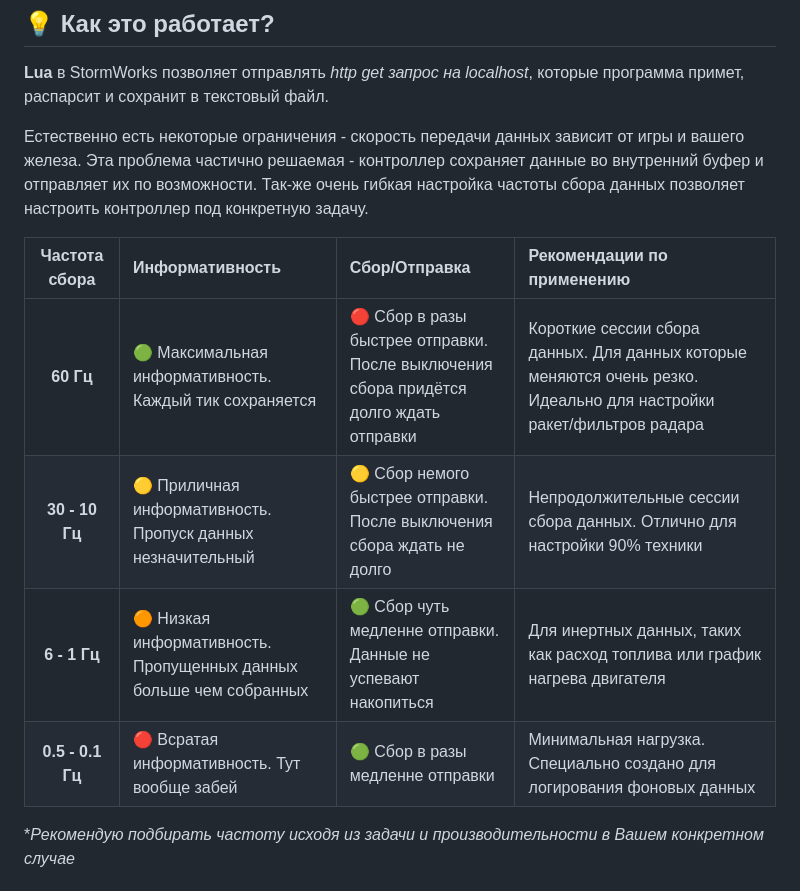
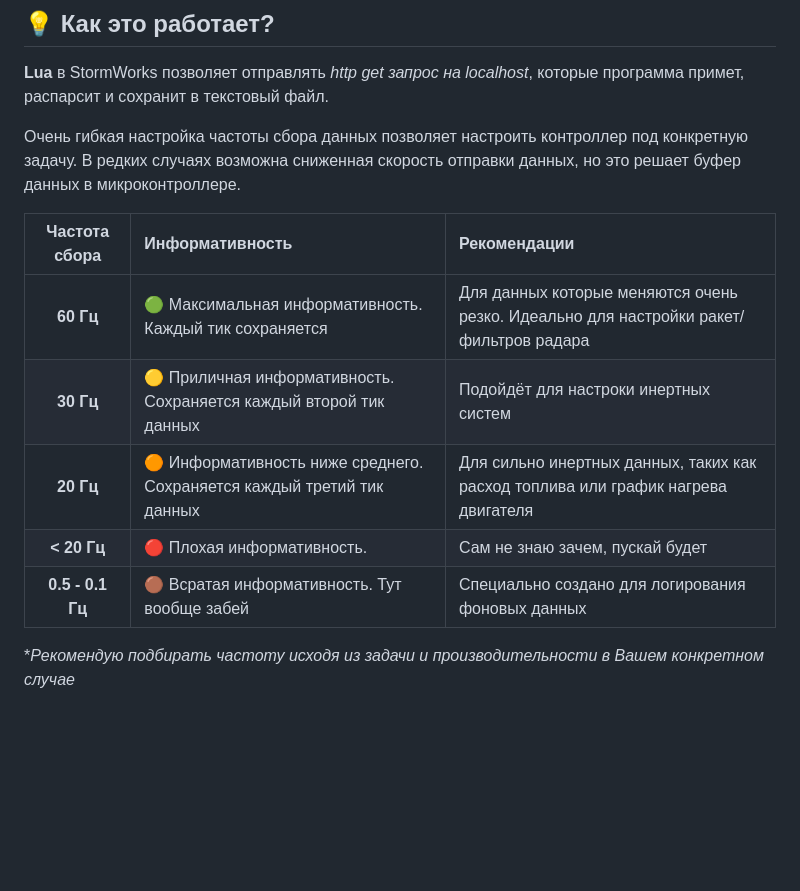
Before and after one commit to SavelievGleb/StormWorks_HTTP_Telemetry, a Markdown page: README.md, the part around the change. GitHub-like rendering; blank space fills up the shorter version.

```diff
--- a/README.md
+++ b/README.md
@@ -23,14 +23,15 @@
 
 **Lua** в StormWorks позволяет отправлять *http get запрос на localhost*, которые программа примет, распарсит и сохранит в текстовый файл.
 
-Естественно есть некоторые ограничения - скорость передачи данных зависит от игры и вашего железа. Эта проблема частично решаемая - контроллер сохраняет данные во внутренний буфер и отправляет их по возможности. Так-же очень гибкая настройка частоты сбора данных позволяет настроить контроллер под конкретную задачу.
+Очень гибкая настройка частоты сбора данных позволяет настроить контроллер под конкретную задачу. В редких случаях возможна сниженная скорость отправки данных, но это решает буфер данных в микроконтроллере.
 
-| Частота сбора | Информативность | Сбор/Отправка | Рекомендации по применению |
-|:---:|:---|:---|:---|
-| **60 Гц** | 🟢 Максимальная информативность. Каждый тик сохраняется | 🔴 Сбор в разы быстрее отправки. После выключения сбора придётся долго ждать отправки | Короткие сессии сбора данных. Для данных которые меняются очень резко. Идеально для настройки ракет/фильтров радара |
-| **30 - 10 Гц** | 🟡 Приличная информативность. Пропуск данных незначительный | 🟡 Сбор немого быстрее отправки. После выключения сбора ждать не долго | Непродолжительные сессии сбора данных. Отлично для настройки 90% техники |
-| **6 - 1 Гц** | 🟠 Низкая информативность. Пропущенных данных больше чем собранных | 🟢 Сбор чуть медленне отправки. Данные не успевают накопиться | Для инертных данных, таких как расход топлива или график нагрева двигателя |
-| **0.5 - 0.1 Гц** | 🔴 Всратая информативность. Тут вообще забей | 🟢 Сбор в разы медленне отправки | Минимальная нагрузка. Специально создано для логирования фоновых данных |
+| Частота сбора | Информативность | Рекомендации |
+|:---:|:---|:---|
+| **60 Гц** | 🟢 Максимальная информативность. Каждый тик сохраняется | Для данных которые меняются очень резко. Идеально для настройки ракет/фильтров радара |
+| **30 Гц** | 🟡 Приличная информативность. Сохраняется каждый второй тик данных | Подойдёт для настроки инертных систем |
+| **20 Гц** | 🟠 Информативность ниже среднего. Сохраняется каждый третий тик данных | Для сильно инертных данных, таких как расход топлива или график нагрева двигателя |
+| **< 20 Гц** | 🔴 Плохая информативность. | Сам не знаю зачем, пускай будет |
+| **0.5 - 0.1 Гц** | 🟤 Всратая информативность. Тут вообще забей | Специально создано для логирования фоновых данных |
 
 **Рекомендую подбирать частоту исходя из задачи и производительности в Вашем конкретном случае*
 
```
Also changed, not shown: docs/README.en.md (+8 -7 lines).
